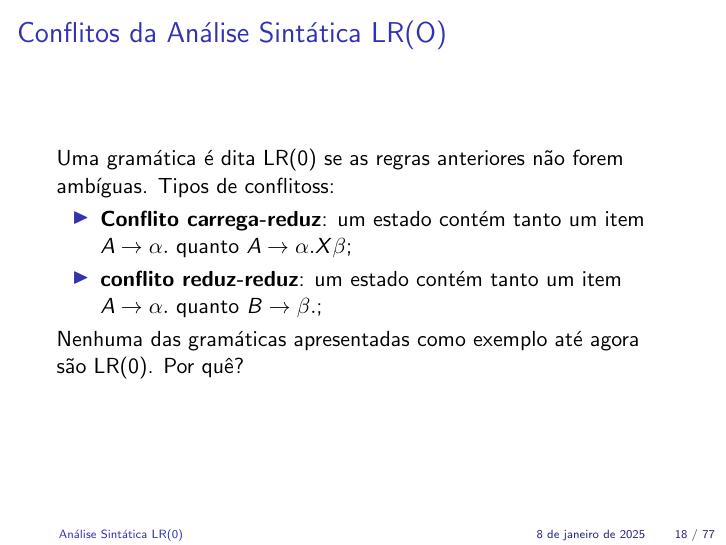
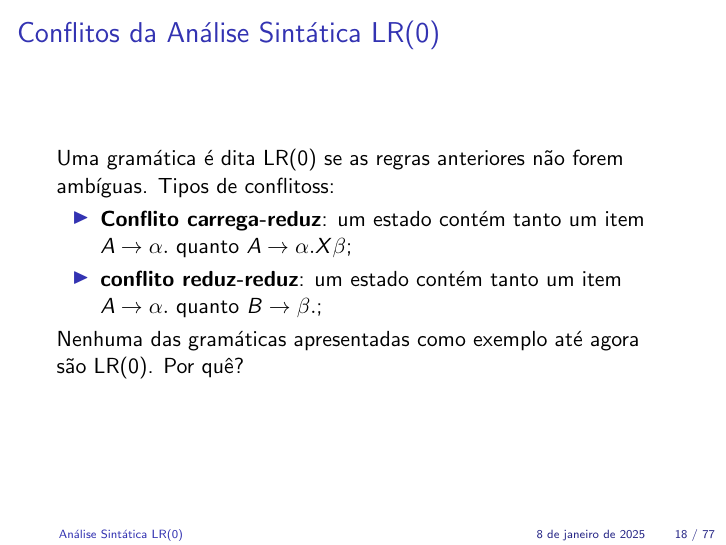
Before and after one commit to joaomarceloalencar/compiladores, LaTeX slides (slides/06/06.tex): page 18 of 77. Compiled offline with pdfLaTeX.

Commit message:
Consertando um 0.

```diff
--- a/slides/06/06.tex
+++ b/slides/06/06.tex
@@ -303,7 +303,7 @@ $ SímboloInicial                $ aceita
 \end{frame}
 
 \begin{frame}
-   \frametitle{Conflitos da Análise Sintática LR(O)}
+   \frametitle{Conflitos da Análise Sintática LR(0)}
    Uma gramática é dita LR(0) se as regras anteriores não forem ambíguas. Tipos de conflitoss:
    \begin{itemize}
       \item \textbf{Conflito carrega-reduz}: um estado contém tanto um item $A\to\alpha.$ quanto $A\to\alpha.X\beta$;
```
